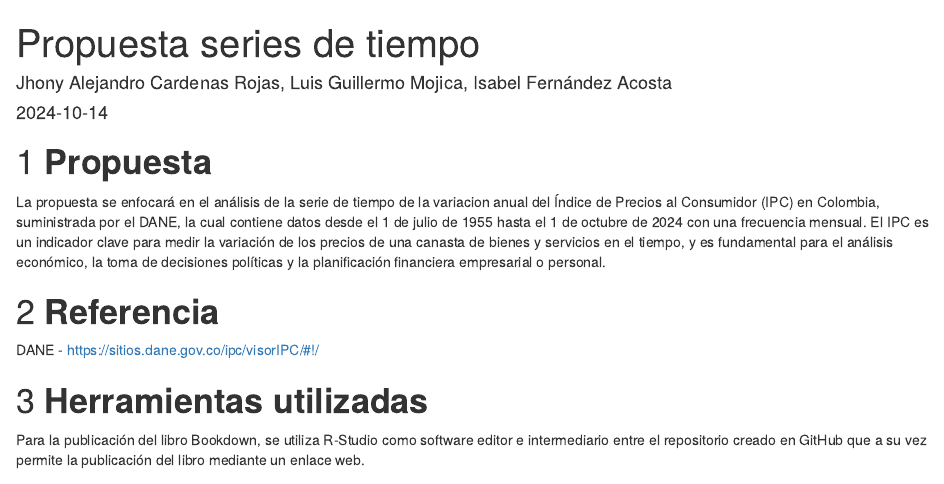
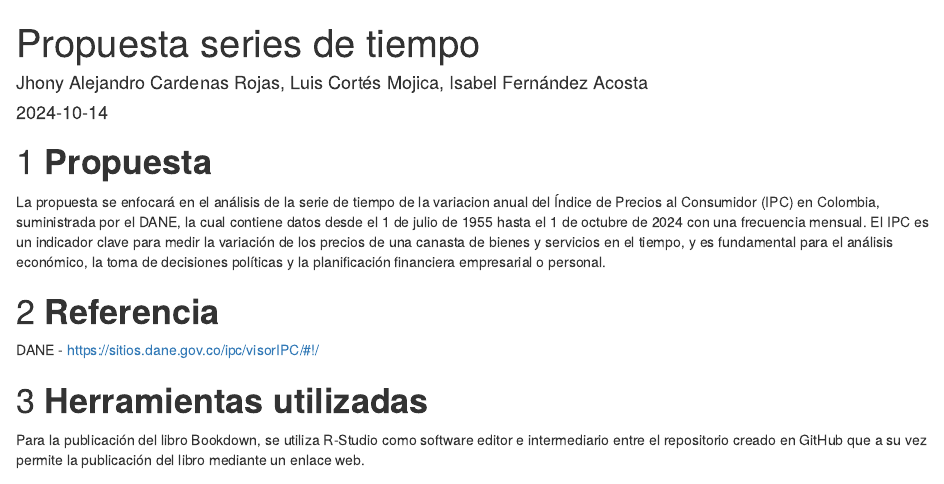
Before and after one commit to JACR052898/Series-de-tiempo, an R Markdown document (index.Rmd): the page in a window 1100 px wide, from its top. Rendered offline with R 4.5, knitr and Pandoc, with nearby package versions; drawn as R Markdown's standard HTML page in place of the format the file asks for.

Commit message:
Cambios en el nombre del participante

```diff
--- a/index.Rmd
+++ b/index.Rmd
@@ -1,6 +1,6 @@
 ---
 title: "Propuesta series de tiempo"
-author: "Jhony Alejandro Cardenas Rojas, Luis Guillermo Mojica, Isabel Fernández Acosta"
+author: "Jhony Alejandro Cardenas Rojas, Luis  Cortés  Mojica, Isabel Fernández Acosta"
 date: "`r Sys.Date()`"
 site: null
 documentclass: book
```
Also changed, not shown: carga-de-los-datos.html, descripción-de-la-base-de-datos.html, herramientas-utilizadas.html, propuesta.html, referencia.html.
